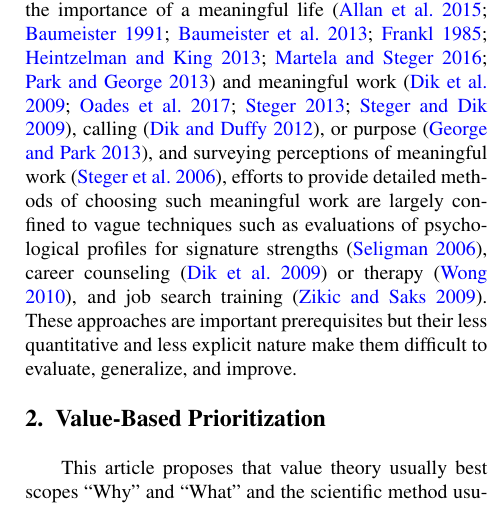
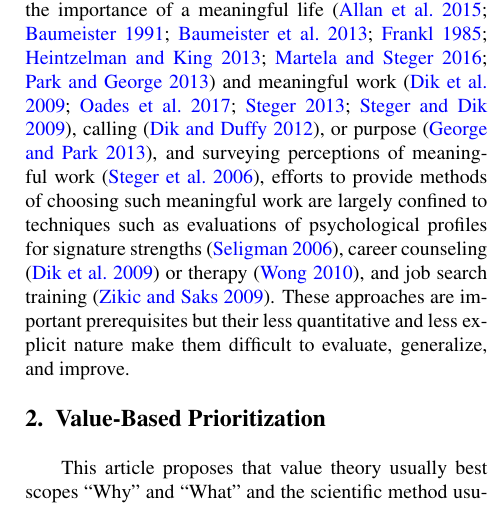
Before and after one commit to freeradical13/ValueBasedPrioritization, a LaTeX paper (value_based_prioritization.tex): part of one column of page 2 of 20, cut so that both start at the same text. Compiled offline with pdfLaTeX.

```diff
--- a/value_based_prioritization.tex
+++ b/value_based_prioritization.tex
@@ -783,7 +783,7 @@
 
 To exemplify these questions, the issue of choosing meaningful work is selected. One field that investigates the question of meaningful work is psychology, largely in specialties such as positive and vocational psychology.
 
-Although there are significant efforts to establish the importance of a meaningful life \citep{martela2016three,baumeister1991meanings,frankl1985man,baumeister2013some,park2013assessing,allan2015meaning,heintzelman2013knowing} and meaningful work \citep{steger2013experiencing,dik2009calling,oades2017wiley,steger2009if}, calling \citep{dik2012make}, or purpose \citep{george2013meaning}, and surveying perceptions of meaningful work \citep{steger2006meaning}, efforts to provide detailed methods of choosing such meaningful work are largely confined to vague techniques such as evaluations of psychological profiles for signature strengths \citep{seligman2006learned}, career counseling \citep{dik2009calling} or therapy \citep{wong2010meaning}, and job search training \citep{zikic2009job}. These approaches are important prerequisites but their less quantitative and less explicit nature make them difficult to evaluate, generalize, and improve.
+Although there are significant efforts to establish the importance of a meaningful life \citep{martela2016three,baumeister1991meanings,frankl1985man,baumeister2013some,park2013assessing,allan2015meaning,heintzelman2013knowing} and meaningful work \citep{steger2013experiencing,dik2009calling,oades2017wiley,steger2009if}, calling \citep{dik2012make}, or purpose \citep{george2013meaning}, and surveying perceptions of meaningful work \citep{steger2006meaning}, efforts to provide methods of choosing such meaningful work are largely confined to techniques such as evaluations of psychological profiles for signature strengths \citep{seligman2006learned}, career counseling \citep{dik2009calling} or therapy \citep{wong2010meaning}, and job search training \citep{zikic2009job}. These approaches are important prerequisites but their less quantitative and less explicit nature make them difficult to evaluate, generalize, and improve.
 
 \section{Value-Based Prioritization}
 
```
Also changed, not shown: value_based_prioritization.pdf, value_based_prioritization.tex (2 more changed lines).
